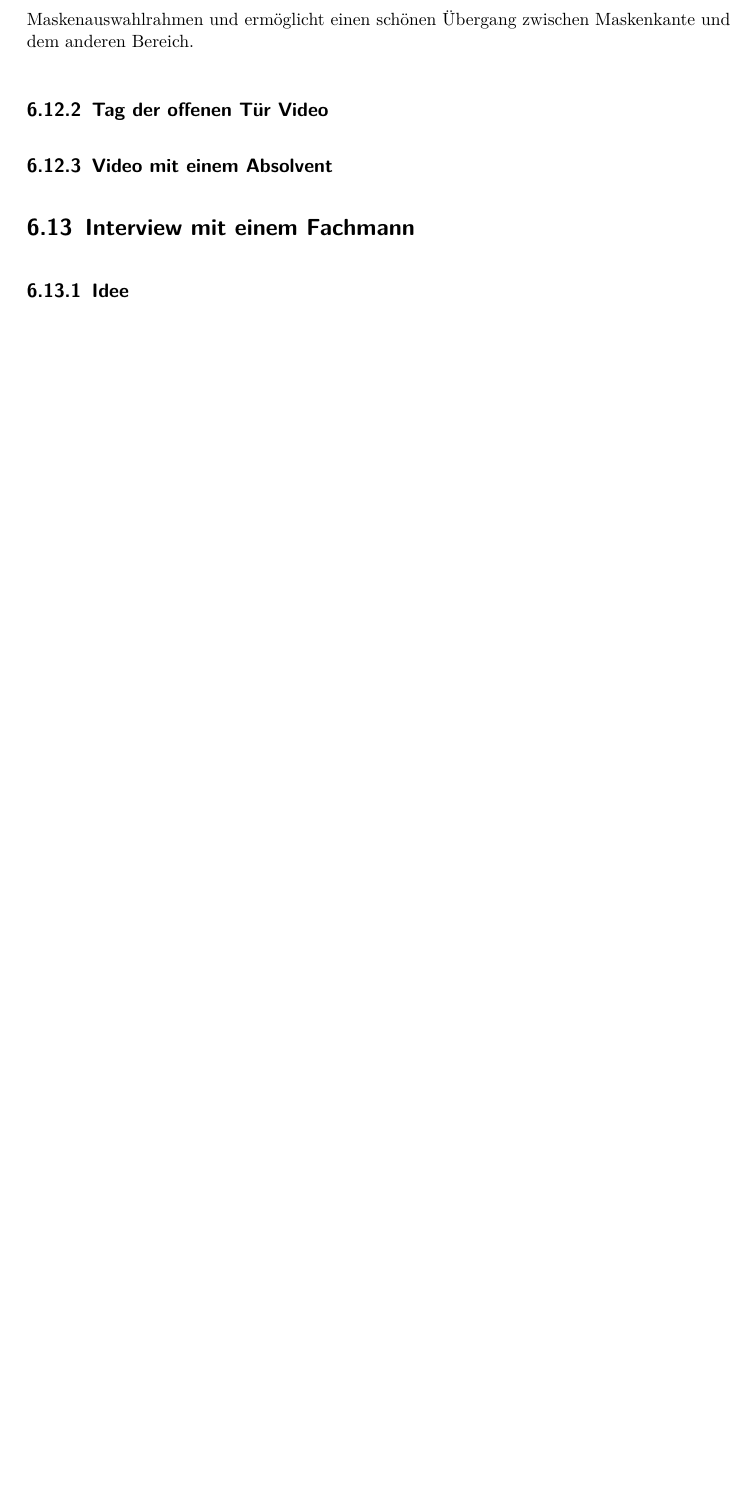
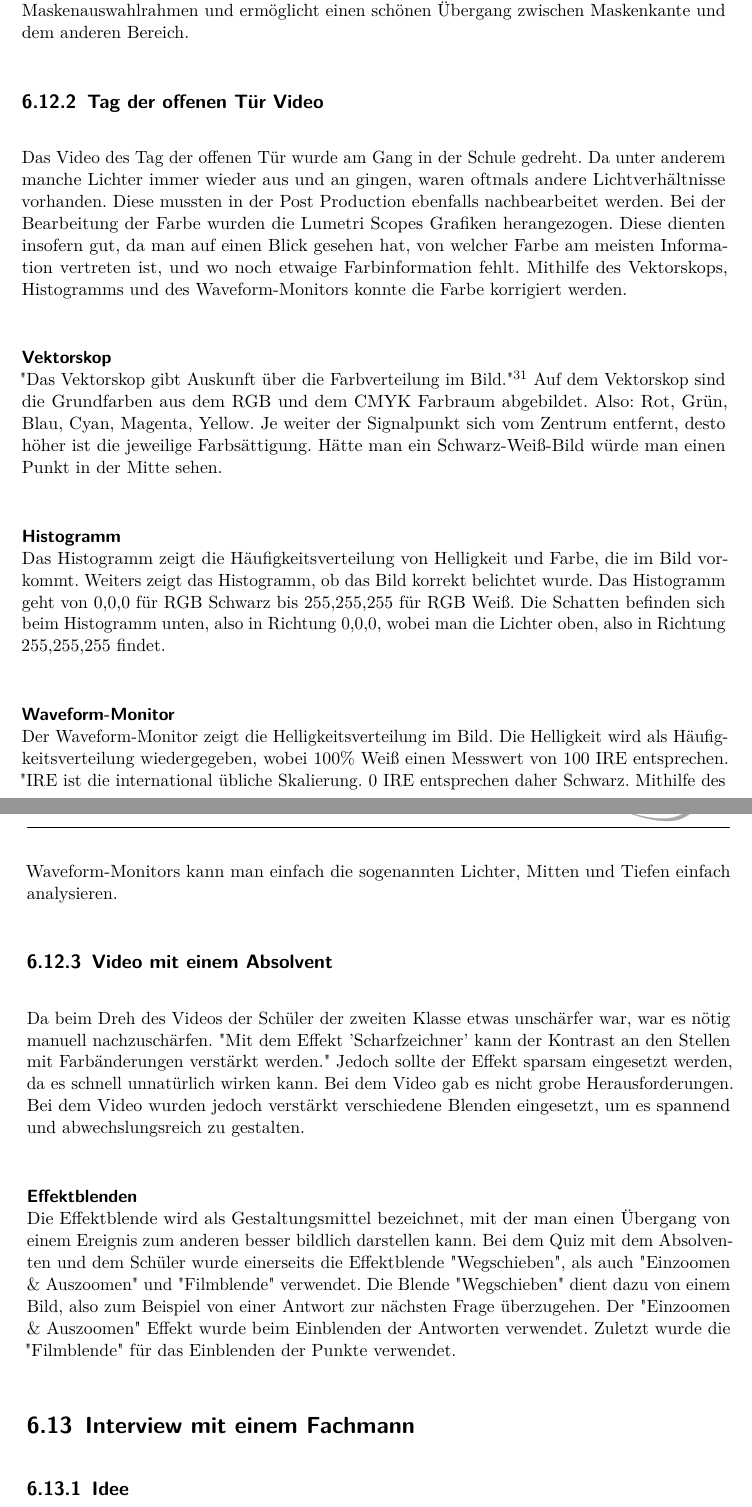
Before and after one commit to keschy/DiplBuch, a LaTeX thesis (diplomarbeit.tex, which reads text/video_kerstin.tex): part of page 53 of 61 before the commit and two parts of pages 52 and 53 of 61 after it, the two joined at a grey line, cut so that both start at the same text, the shorter picture padded with empty space. Compiled offline with pdfLaTeX.

Commit message:
update herausforderungen

```diff
--- a/text/video_kerstin.tex
+++ b/text/video_kerstin.tex
@@ -192,4 +188,18 @@ Wie man in der Abbildung sehen kann, befinden sich im Hintergrund zu viele Stör
 Das Programm Adobe Premiere Pro ermöglicht es mittels einer Maske einen Maskenpfad zu setzen, den man später auch "bewegen" kann. Das bedeutet, dass sich die Maske Frame für Frame fortbewegt und sich anpasst. Jedoch war dies hier nur begrenzt möglich, da sich der Hintergrund nicht sonderlich abhebt, und so die Maske sich nicht mitbewegen konnte. Der Maskenpfad musste schließlich bei manchen Frames manuell nachbearbeitet werden.
 Man kann beim Erstellen der Maske entscheiden, ob man die Maske mittels einer Ellipsen Form, einer Rechteck Form oder mit einem Zeichenstift erzeugen will. Bevor man die Maske zeichnet, wählt man den Effekt aus, mit dem man arbeiten will. Im folgenden Fall, war es den Hintergrund unscharf zu zeichnen, also war die Verwendung eines Weichzeichners nötig. Man zieht den gewünschten Effekt ins Schnittfenster und anschließend kann man das gewünschte Werkzeug auswählen, in dem Fall den Zeichenstift. Dies war deswegen notwendig, da man auch die Person auswählen musste, was mit einem Kreis oder Rechteck nicht möglich gewesen wäre. Hat man ein Werkzeug ausgewählt, kann man auch schon die Maske setzen. Adobe Premiere Pro bietet zusätzlich noch eine weiche Kante auf Masken anzuwenden. Dies ist deswegen von großer Bedeutung, da ansonsten der maskierte Bereich mit dem anderen nicht "verschmilzen" würde. Das heißt, man würde die harten Kanten zwischen den zwei Objekten deutlich erkennen. Die weiche Kante glättet den Maskenauswahlrahmen und ermöglicht einen schönen Übergang zwischen Maskenkante und dem anderen Bereich.
 \subsection{Tag der offenen Tür Video}
+Das Video des Tag der offenen Tür wurde am Gang in der Schule gedreht. Da unter anderem manche Lichter immer wieder aus und an gingen, waren oftmals andere Lichtverhältnisse vorhanden. Diese mussten in der Post Production ebenfalls nachbearbeitet werden. Bei der Bearbeitung der Farbe wurden die Lumetri Scopes Grafiken herangezogen. Diese dienten insofern gut, da man auf einen Blick gesehen hat, von welcher Farbe am meisten Information vertreten ist, und wo noch etwaige Farbinformation fehlt. Mithilfe des Vektorskops, Histogramms und des Waveform-Monitors konnte die Farbe korrigiert werden.
+\paragraph{Vektorskop}
+\leavevmode \\
+"Das Vektorskop gibt Auskunft über die Farbverteilung im Bild."\footnote{\label{}buch} Auf dem Vektorskop sind die Grundfarben aus dem RGB und dem CMYK Farbraum abgebildet. Also: Rot, Grün, Blau, Cyan, Magenta, Yellow. Je weiter der Signalpunkt sich vom Zentrum entfernt, desto höher ist die jeweilige Farbsättigung. Hätte man ein Schwarz-Weiß-Bild würde man einen Punkt in der Mitte sehen.
+\paragraph{Histogramm}
+\leavevmode \\
+Das Histogramm zeigt die Häufigkeitsverteilung von Helligkeit und Farbe, die im Bild vorkommt. Weiters zeigt das Histogramm, ob das Bild korrekt belichtet wurde. Das Histogramm geht von 0,0,0 für RGB Schwarz bis 255,255,255 für RGB Weiß. Die Schatten befinden sich beim Histogramm unten, also in Richtung 0,0,0, wobei man die Lichter oben, also in Richtung 255,255,255 findet.
+\paragraph{Waveform-Monitor}
+\leavevmode \\
+Der Waveform-Monitor zeigt die Helligkeitsverteilung im Bild. Die Helligkeit wird als Häufigkeitsverteilung wiedergegeben, wobei 100\% Weiß einen Messwert von 100 IRE entsprechen. "IRE ist die international übliche Skalierung. 0 IRE entsprechen daher Schwarz. Mithilfe des Waveform-Monitors kann man einfach die sogenannten Lichter, Mitten und Tiefen einfach analysieren.
 \subsection{Video mit einem Absolvent}
+Da beim Dreh des Videos der Schüler der zweiten Klasse etwas unschärfer war, war es nötig manuell nachzuschärfen. "Mit dem Effekt 'Scharfzeichner' kann der Kontrast an den Stellen mit Farbänderungen verstärkt werden." Jedoch sollte der Effekt sparsam eingesetzt werden, da es schnell unnatürlich wirken kann. Bei dem Video gab es nicht grobe Herausforderungen. Bei dem Video wurden jedoch verstärkt verschiedene Blenden eingesetzt, um es spannend und abwechslungsreich zu gestalten.
+\paragraph{Effektblenden}
+\leavevmode \\
+Die Effektblende wird als Gestaltungsmittel bezeichnet, mit der man einen Übergang von einem Ereignis zum anderen besser bildlich darstellen kann. Bei dem Quiz mit dem Absolventen und dem Schüler wurde einerseits die Effektblende "Wegschieben", als auch "Einzoomen \& Auszoomen" und "Filmblende" verwendet. Die Blende "Wegschieben" dient dazu von einem Bild,  also zum Beispiel von einer Antwort zur nächsten Frage überzugehen. Der "Einzoomen \& Auszoomen" Effekt wurde beim Einblenden der Antworten verwendet. Zuletzt wurde die "Filmblende" für das Einblenden der Punkte verwendet.
```
Also changed, not shown: diplomarbeit.pdf, text/video_kerstin.tex (10 more changed lines), 2 other files.
